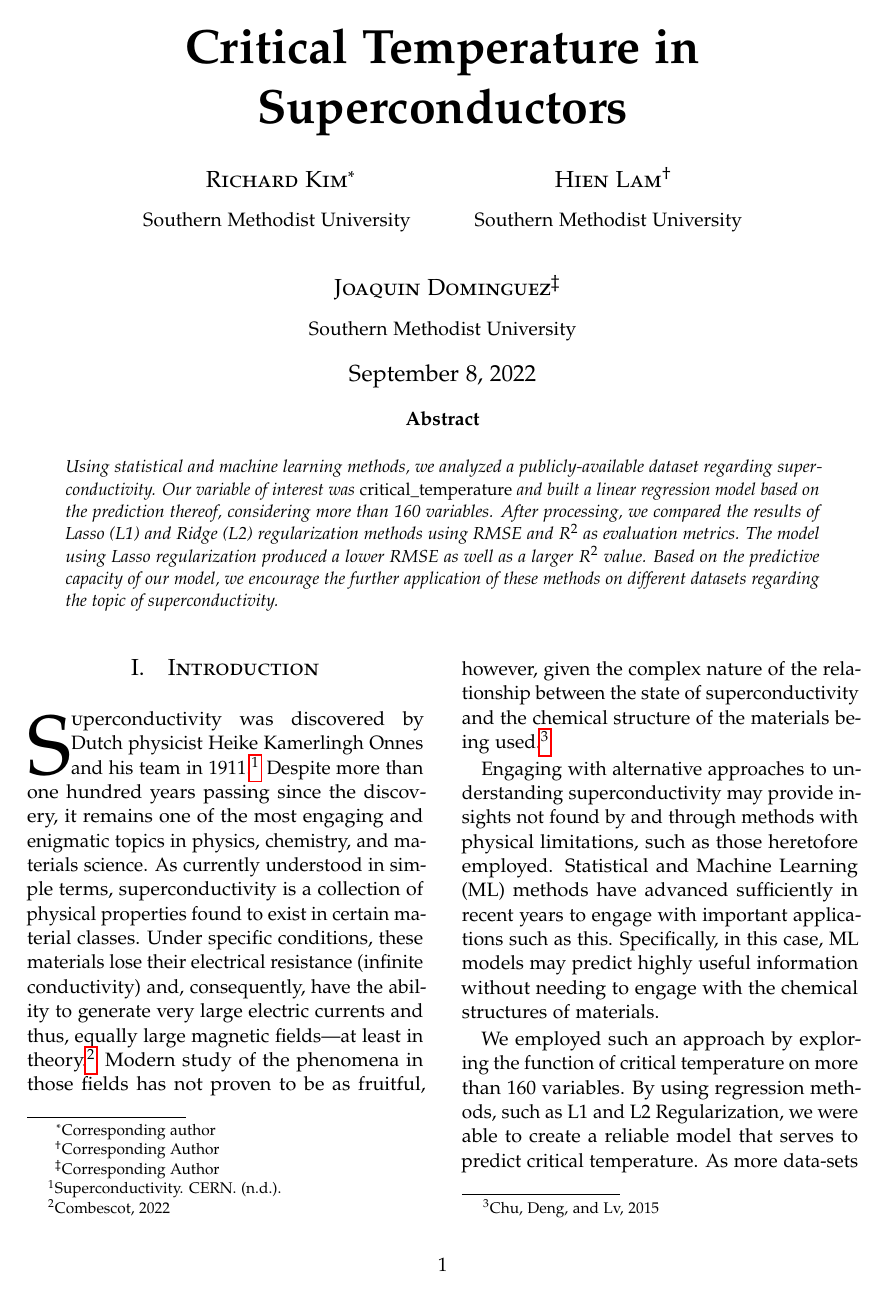
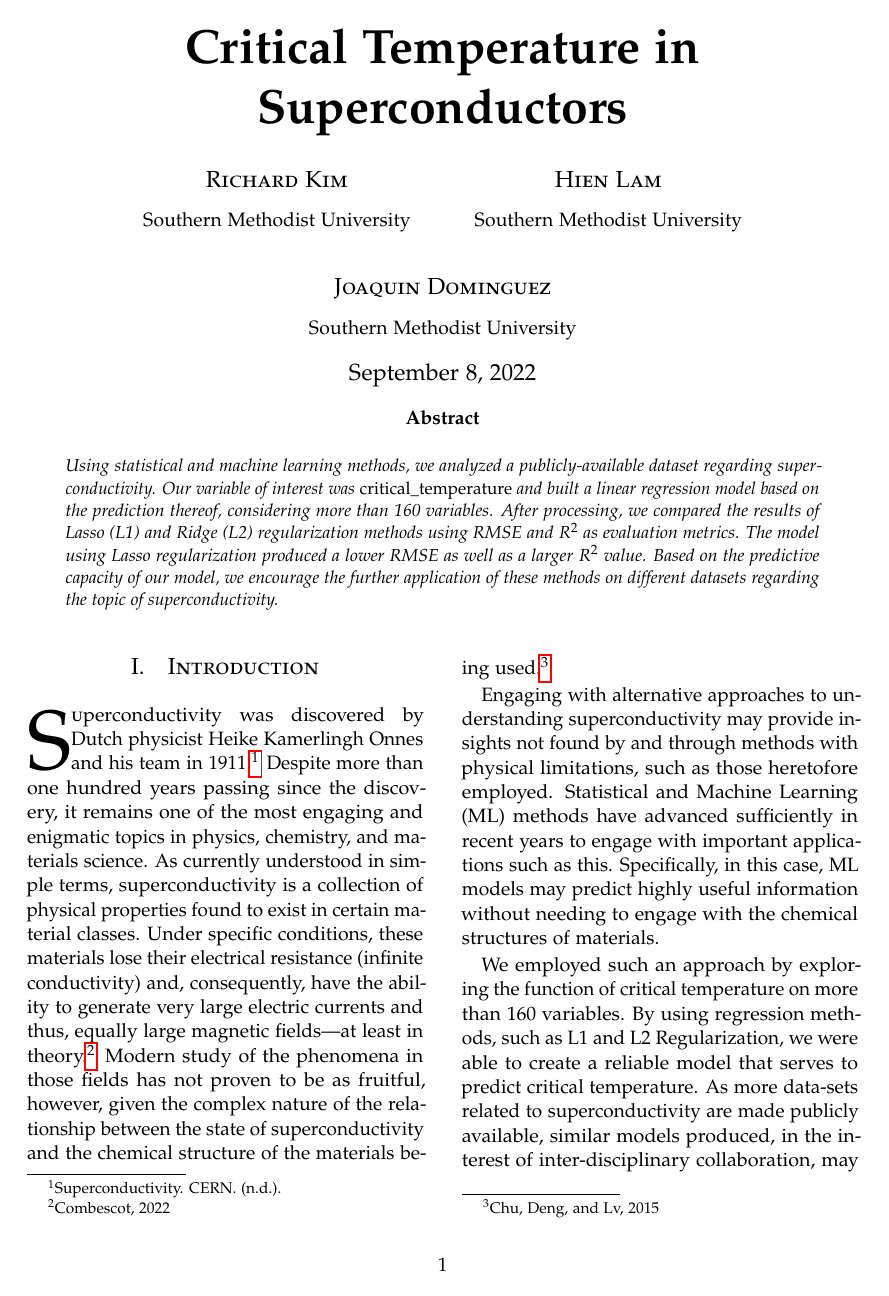
Before and after one commit to ryskgit/QTW_CaseStudy, a LaTeX paper (Case Study 1/CS1_report.tex): page 1 of 4. Compiled offline with pdfLaTeX.

Commit message:
update author footnotes

```diff
--- a/Case Study 1/CS1_report.tex
+++ b/Case Study 1/CS1_report.tex
@@ -71,13 +71,13 @@
 \posttitle{\end{center}} % Article title closing formatting
 \title{Critical Temperature in Superconductors} % Article title
 \author{%
-\textsc{Richard Kim}\thanks{Corresponding author} \\[1ex] % Your name
+\textsc{Richard Kim}\\[1ex] % Your name
 \normalsize Southern Methodist University \\ % Your institution
 \and % Uncomment if 2 authors are required, duplicate these 4 lines if more
-\textsc{Hien Lam}\thanks{Corresponding Author} \\[1ex] % Your name
+\textsc{Hien Lam} \\[1ex] % Your name
 \normalsize Southern Methodist University \\ % Your institution
 \and % Uncomment if 2 authors are required, duplicate these 4 lines if more
-\textsc{Joaquin Dominguez}\thanks{Corresponding Author} \\[1ex] % Your name
+\textsc{Joaquin Dominguez} \\[1ex] % Your name
 \normalsize Southern Methodist University \\ % Your institution
 %\normalsize University of Utah \\ % Second author's institution
 %\normalsize \href{mailto:jane@smith.com}{jane@smith.com} % Second author's email address
```
Also changed, not shown: Case Study 1/CS1_report.pdf.
